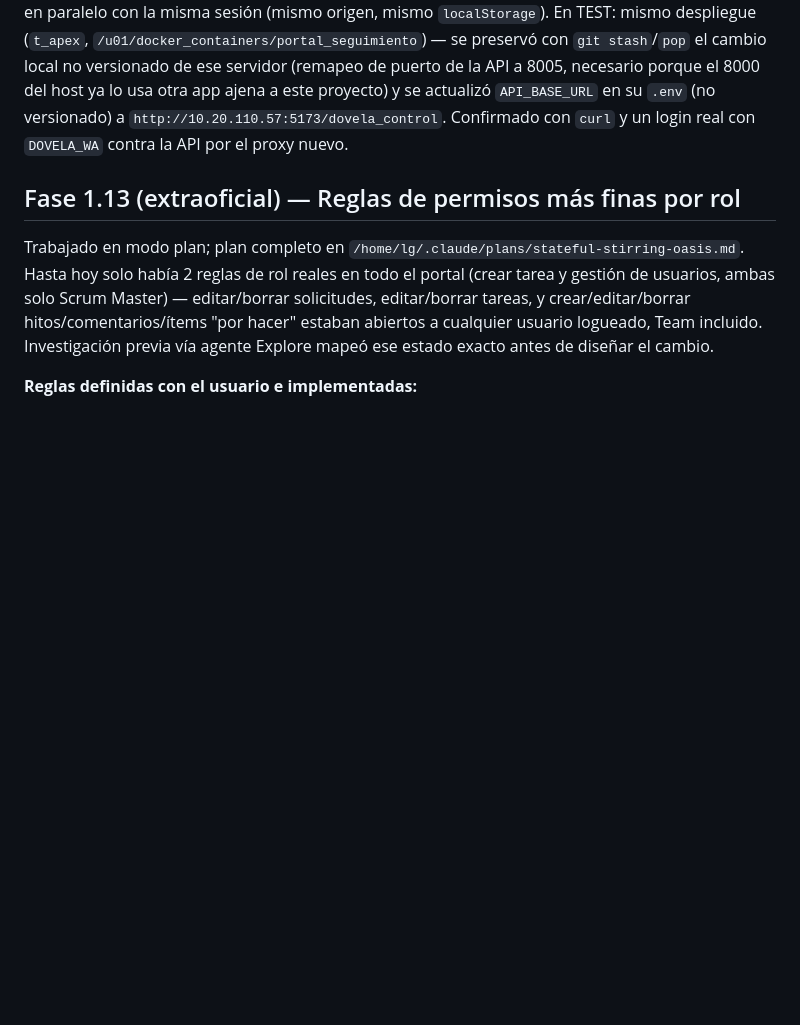
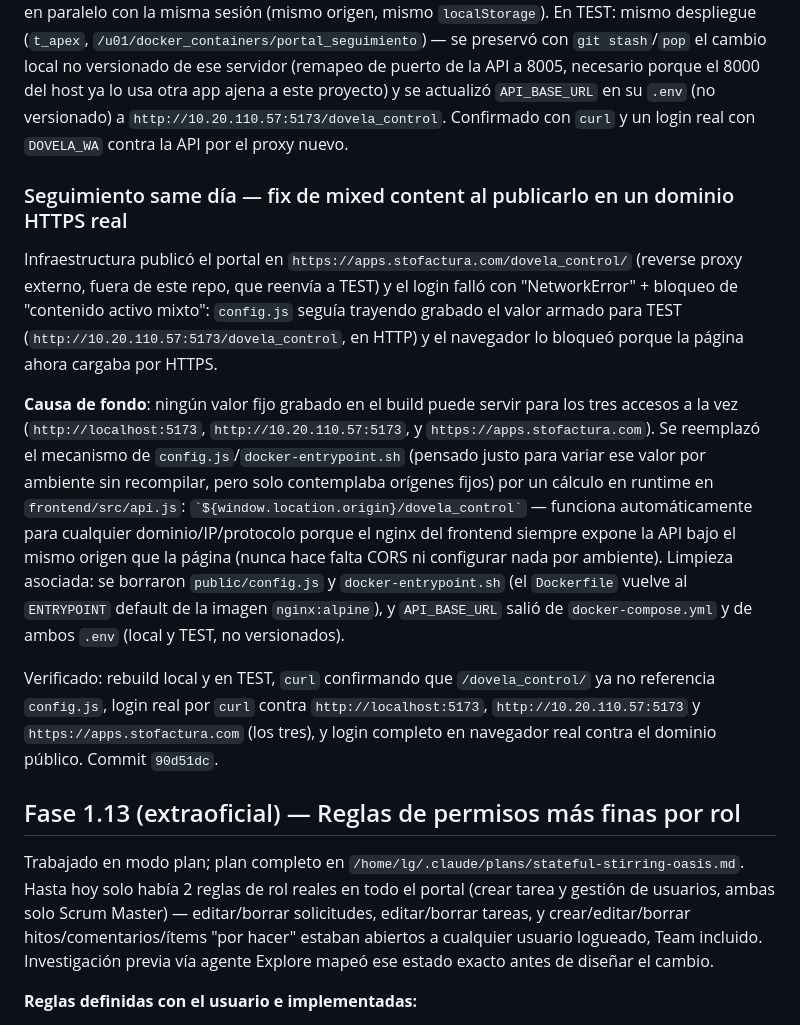
Before and after one commit to luisagjuarez/portal_seguimiento, a Markdown page: 00_ARCHIVOS/BITACORAS/2026-08-27.md, the part around the change. Rendered like a GitHub page; blank space fills up the shorter version.

Commit message:
Documenta el fix de mixed content en bitácora y estado
Co-Authored-By: Claude Sonnet 5 <noreply@anthropic.com>

```diff
--- a/00_ARCHIVOS/BITACORAS/2026-08-27.md
+++ b/00_ARCHIVOS/BITACORAS/2026-08-27.md
@@ -61,6 +61,30 @@ no versionado de ese servidor (remapeo de puerto de la API a 8005, necesario por
 host ya lo usa otra app ajena a este proyecto) y se actualizó `API_BASE_URL` en su `.env` (no
 versionado) a `http://10.20.110.57:5173/dovela_control`. Confirmado con `curl` y un login real
 con `DOVELA_WA` contra la API por el proxy nuevo.
+
+### Seguimiento same día — fix de mixed content al publicarlo en un dominio HTTPS real
+
+Infraestructura publicó el portal en `https://apps.stofactura.com/dovela_control/` (reverse
+proxy externo, fuera de este repo, que reenvía a TEST) y el login falló con "NetworkError" +
+bloqueo de "contenido activo mixto": `config.js` seguía trayendo grabado el valor armado para
+TEST (`http://10.20.110.57:5173/dovela_control`, en HTTP) y el navegador lo bloqueó porque la
+página ahora cargaba por HTTPS.
+
+**Causa de fondo**: ningún valor fijo grabado en el build puede servir para los tres accesos a
+la vez (`http://localhost:5173`, `http://10.20.110.57:5173`, y `https://apps.stofactura.com`).
+Se reemplazó el mecanismo de `config.js`/`docker-entrypoint.sh` (pensado justo para variar ese
+valor por ambiente sin recompilar, pero solo contemplaba orígenes fijos) por un cálculo en
+runtime en `frontend/src/api.js`: `` `${window.location.origin}/dovela_control` `` — funciona
+automáticamente para cualquier dominio/IP/protocolo porque el nginx del frontend siempre expone
+la API bajo el mismo origen que la página (nunca hace falta CORS ni configurar nada por
+ambiente). Limpieza asociada: se borraron `public/config.js` y `docker-entrypoint.sh` (el
+`Dockerfile` vuelve al `ENTRYPOINT` default de la imagen `nginx:alpine`), y `API_BASE_URL` salió
+de `docker-compose.yml` y de ambos `.env` (local y TEST, no versionados).
+
+Verificado: rebuild local y en TEST, `curl` confirmando que `/dovela_control/` ya no referencia
+`config.js`, login real por `curl` contra `http://localhost:5173`, `http://10.20.110.57:5173` y
+`https://apps.stofactura.com` (los tres), y login completo en navegador real contra el dominio
+público. Commit `90d51dc`.
 
 ## Fase 1.13 (extraoficial) — Reglas de permisos más finas por rol
 
```
Also changed, not shown: ESTADO_PROYECTO.md (+10 -0 lines).
